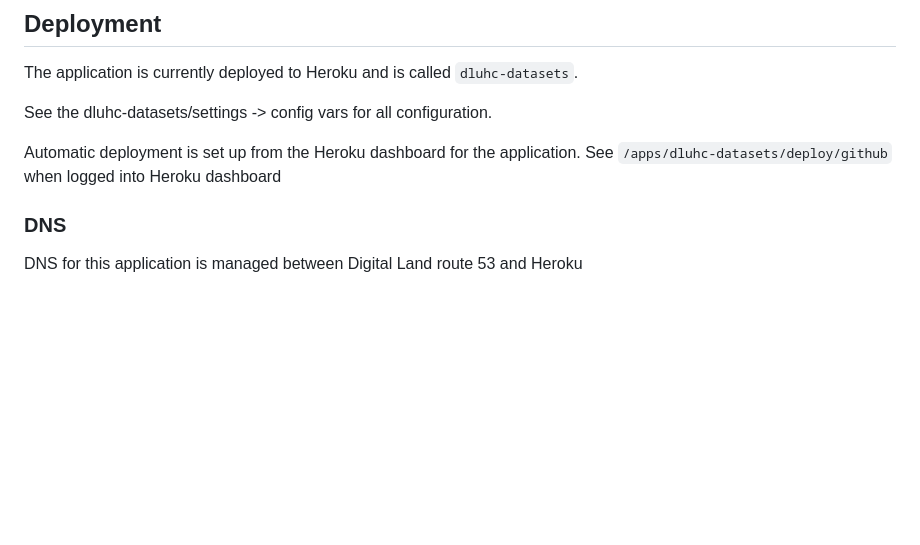
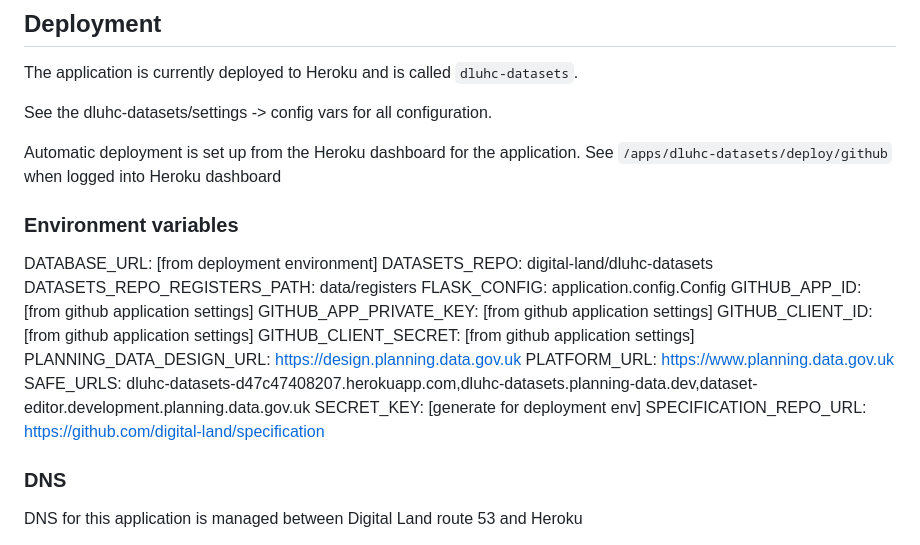
Before and after one commit to digital-land/dluhc-datasets, a Markdown page: README.md, the part around the change. GitHub-like rendering; blank space fills up the shorter version.

Commit message:
add environment variables

```diff
--- a/README.md
+++ b/README.md
@@ -31,6 +31,24 @@ See the dluhc-datasets/settings -> config vars for all configuration.
 
 Automatic deployment is set up from the Heroku dashboard for the application. See `/apps/dluhc-datasets/deploy/github` when
 logged into Heroku dashboard
+
+
+### Environment variables
+
+DATABASE_URL:                [from deployment environment]
+DATASETS_REPO:                digital-land/dluhc-datasets
+DATASETS_REPO_REGISTERS_PATH: data/registers
+FLASK_CONFIG:                 application.config.Config
+GITHUB_APP_ID:                [from github application settings]
+GITHUB_APP_PRIVATE_KEY:       [from github application settings]
+GITHUB_CLIENT_ID:             [from github application settings]
+GITHUB_CLIENT_SECRET:         [from github application settings]
+PLANNING_DATA_DESIGN_URL:     https://design.planning.data.gov.uk
+PLATFORM_URL:                 https://www.planning.data.gov.uk
+SAFE_URLS:                    dluhc-datasets-d47c47408207.herokuapp.com,dluhc-datasets.planning-data.dev,dataset-editor.development.planning.data.gov.uk
+SECRET_KEY:                   [generate for deployment env]
+SPECIFICATION_REPO_URL:       https://github.com/digital-land/specification
+
 
 ### DNS
 
```
